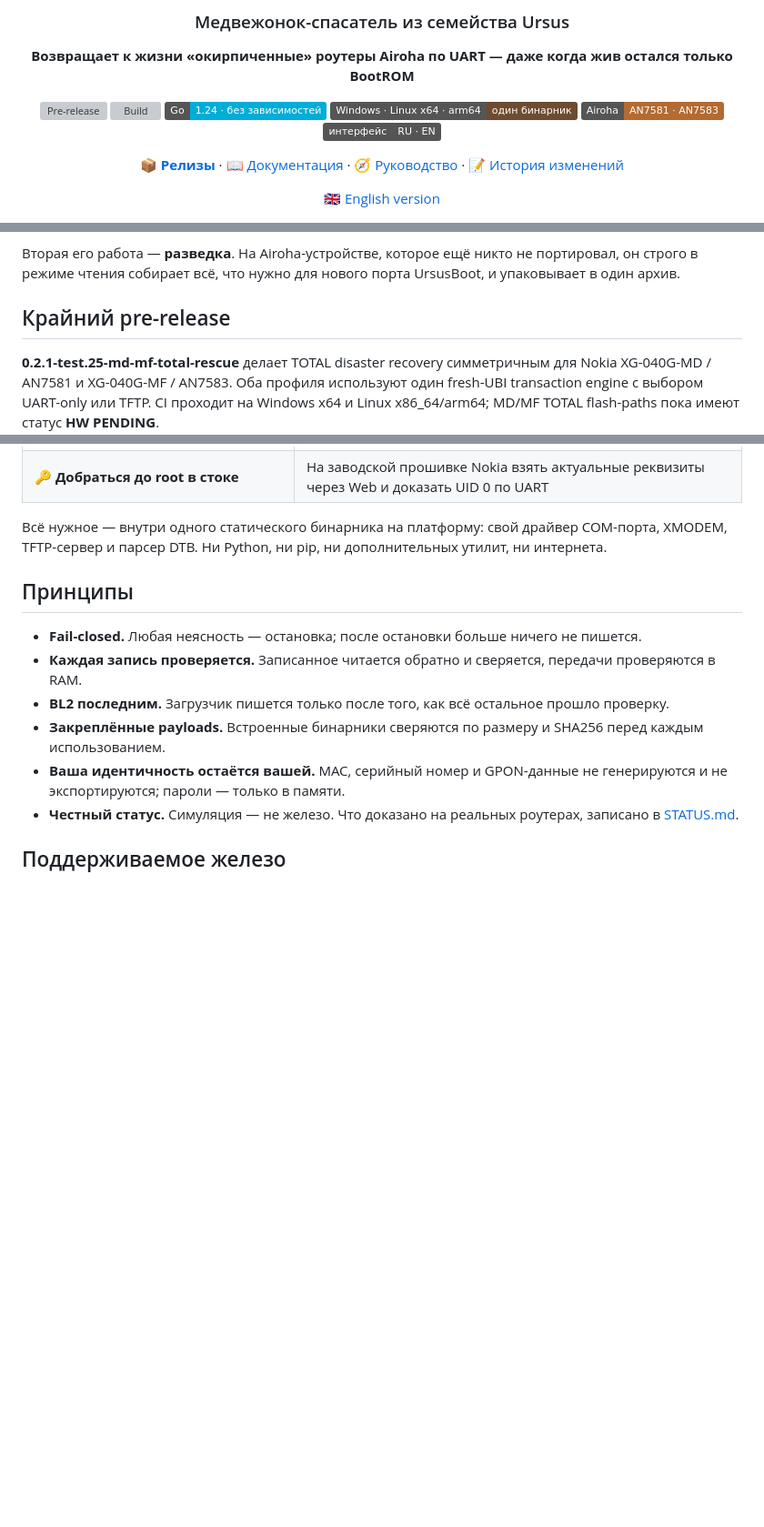
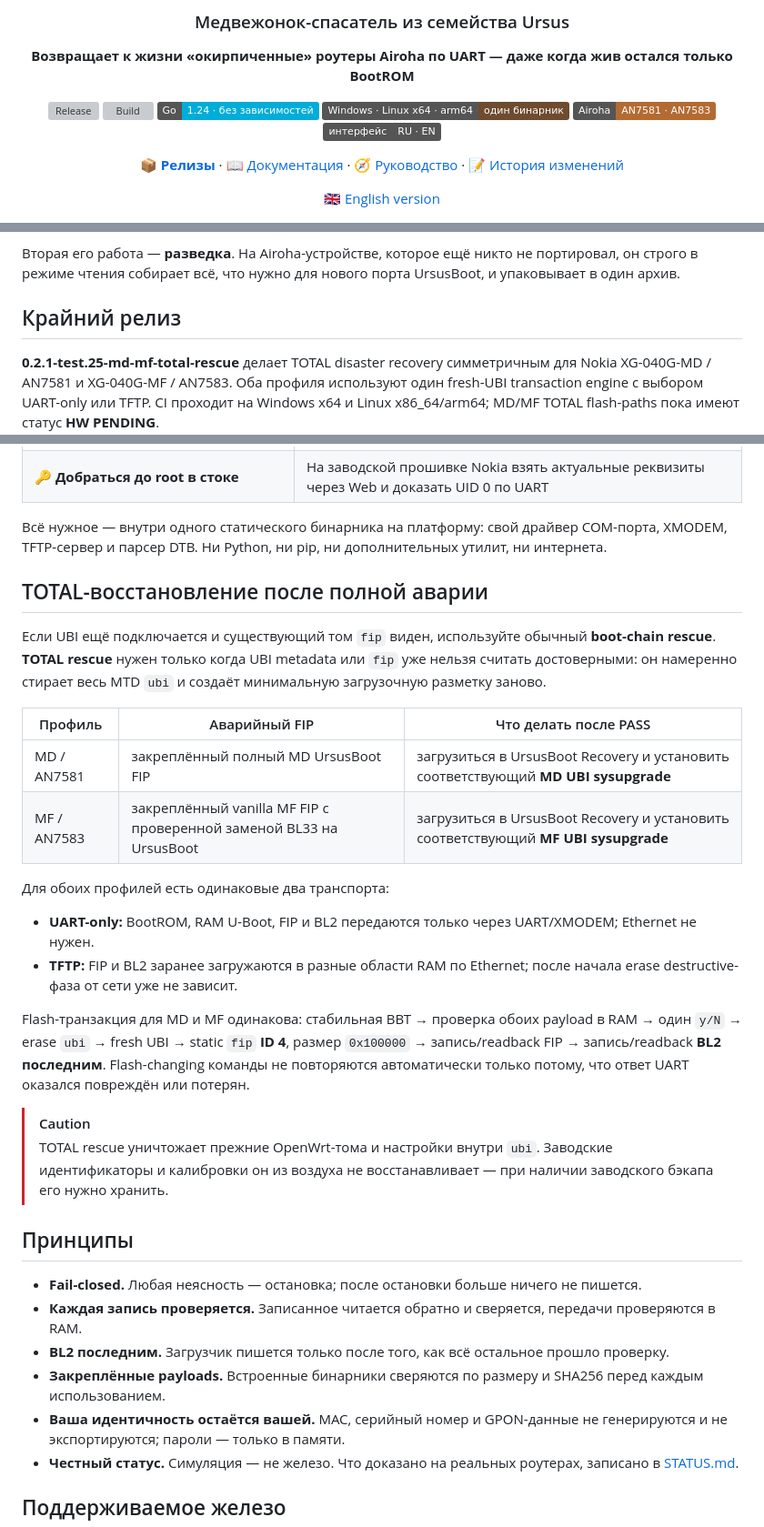
Before and after one commit to Medvedolog/airoha-ursidorescue, a Markdown page: README.ru.md, 3 parts joined by grey strips. Shown at 91% size. Rendered like a GitHub page; badges without logos; blank space fills up the shorter version; grey boxes are pictures that could not be loaded.

Commit message:
docs: expand RU README for test25 release

```diff
--- a/README.ru.md
+++ b/README.ru.md
@@ -8,7 +8,7 @@
 
 **Возвращает к жизни «окирпиченные» роутеры Airoha по UART — даже когда жив остался только BootROM**
 
-[![Pre-release](https://img.shields.io/github/v/release/Medvedolog/airoha-ursidorescue?include_prereleases&label=pre-release&color=c8873a)](https://github.com/Medvedolog/airoha-ursidorescue/releases)
+[![Release](https://img.shields.io/github/v/release/Medvedolog/airoha-ursidorescue?label=release&color=c8873a)](https://github.com/Medvedolog/airoha-ursidorescue/releases/latest)
 [![Build](https://img.shields.io/github/actions/workflow/status/Medvedolog/airoha-ursidorescue/build.yml?branch=main&label=build)](https://github.com/Medvedolog/airoha-ursidorescue/actions/workflows/build.yml)
 ![Go](https://img.shields.io/badge/Go-1.24%20·%20без%20зависимостей-00add8?logo=go&logoColor=white)
 ![Платформы](https://img.shields.io/badge/Windows%20·%20Linux%20x64%20·%20arm64-один%20бинарник-6f4b2f)
@@ -38,7 +38,7 @@ UrsidoRescue сделан именно для этого момента. Он д
 Вторая его работа — **разведка**. На Airoha-устройстве, которое ещё никто не портировал, он строго
 в режиме чтения собирает всё, что нужно для нового порта UrsusBoot, и упаковывает в один архив.
 
-## Крайний pre-release
+## Крайний релиз
 
 **0.2.1-test.25-md-mf-total-rescue** делает TOTAL disaster recovery симметричным для Nokia XG-040G-MD / AN7581 и XG-040G-MF / AN7583. Оба профиля используют один fresh-UBI transaction engine с выбором UART-only или TFTP. CI проходит на Windows x64 и Linux x86_64/arm64; MD/MF TOTAL flash-paths пока имеют статус **HW PENDING**.
 
@@ -61,6 +61,31 @@ UrsidoRescue сделан именно для этого момента. Он д
 
 Всё нужное — внутри одного статического бинарника на платформу: свой драйвер COM-порта, XMODEM,
 TFTP-сервер и парсер DTB. Ни Python, ни pip, ни дополнительных утилит, ни интернета.
+
+## TOTAL-восстановление после полной аварии
+
+Если UBI ещё подключается и существующий том `fip` виден, используйте обычный **boot-chain rescue**.
+**TOTAL rescue** нужен только когда UBI metadata или `fip` уже нельзя считать достоверными: он
+намеренно стирает весь MTD `ubi` и создаёт минимальную загрузочную разметку заново.
+
+| Профиль | Аварийный FIP | Что делать после PASS |
+|---|---|---|
+| MD / AN7581 | закреплённый полный MD UrsusBoot FIP | загрузиться в UrsusBoot Recovery и установить соответствующий **MD UBI sysupgrade** |
+| MF / AN7583 | закреплённый vanilla MF FIP с проверенной заменой BL33 на UrsusBoot | загрузиться в UrsusBoot Recovery и установить соответствующий **MF UBI sysupgrade** |
+
+Для обоих профилей есть одинаковые два транспорта:
+
+- **UART-only:** BootROM, RAM U-Boot, FIP и BL2 передаются только через UART/XMODEM; Ethernet не нужен.
+- **TFTP:** FIP и BL2 заранее загружаются в разные области RAM по Ethernet; после начала erase destructive-фаза от сети уже не зависит.
+
+Flash-транзакция для MD и MF одинакова: стабильная BBT → проверка обоих payload в RAM → один
+`y/N` → erase `ubi` → fresh UBI → static `fip` **ID 4**, размер `0x100000` →
+запись/readback FIP → запись/readback **BL2 последним**. Flash-changing команды не повторяются
+автоматически только потому, что ответ UART оказался повреждён или потерян.
+
+> [!CAUTION]
+> TOTAL rescue уничтожает прежние OpenWrt-тома и настройки внутри `ubi`. Заводские идентификаторы
+> и калибровки он из воздуха не восстанавливает — при наличии заводского бэкапа его нужно хранить.
 
 ## Принципы
 
```
